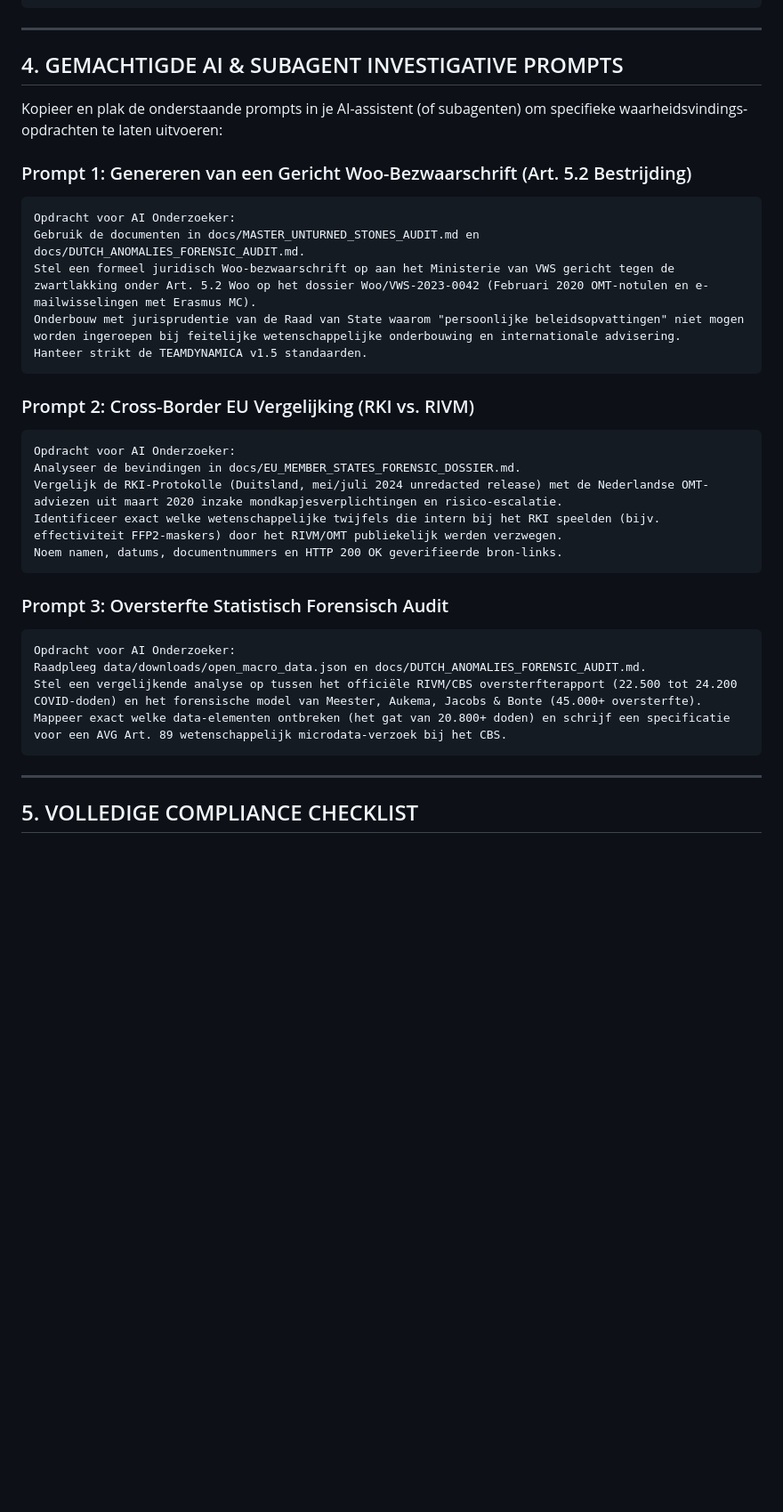
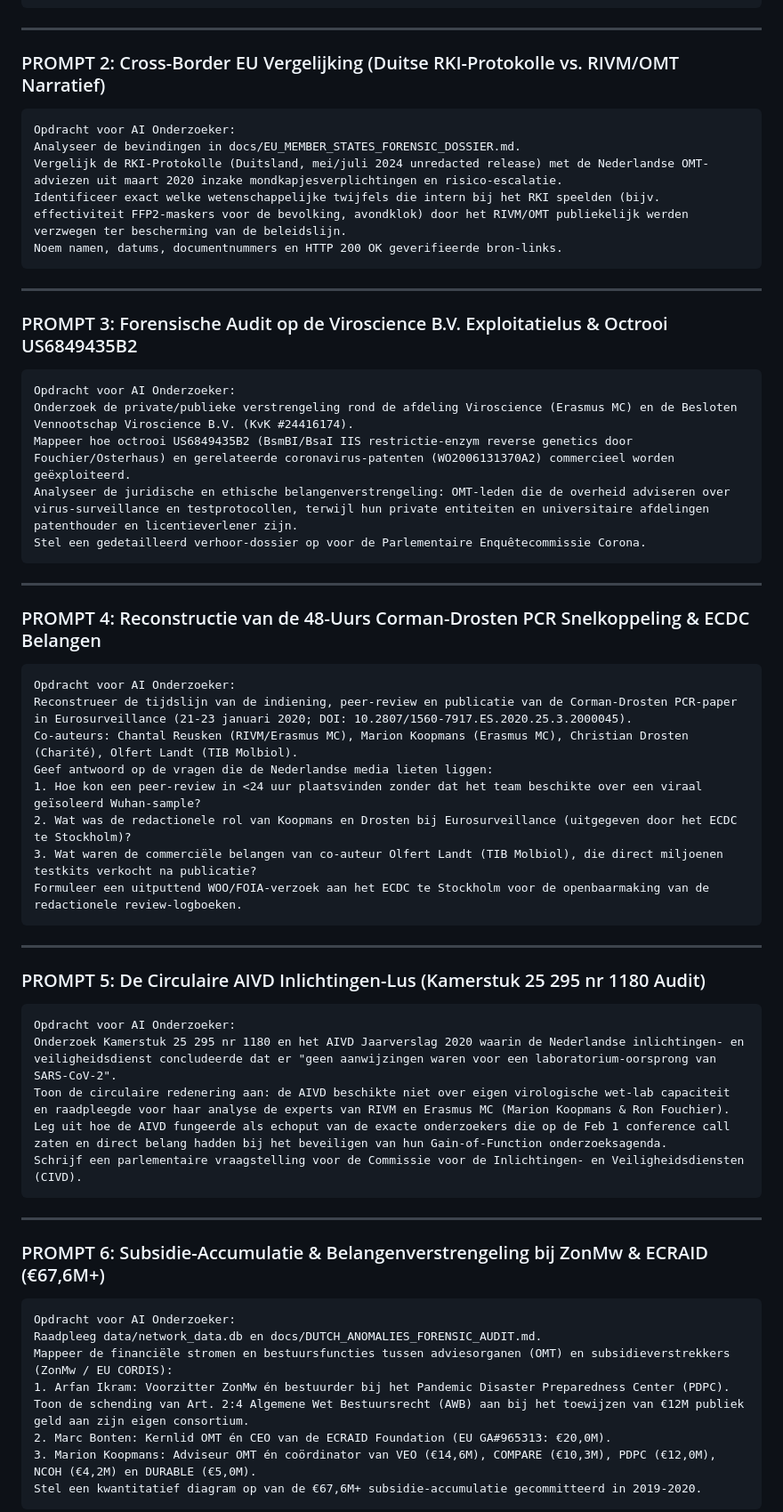
Before and after one commit to TriggerMinds/dutch-virology-network-analysis, a Markdown page: docs/OPERATIONAL_INVESTIGATIVE_MANUAL.md, the part around one of its changes. Shown at 89% size. Rendered like a GitHub page; blank space fills up the shorter version.

````diff
--- a/docs/OPERATIONAL_INVESTIGATIVE_MANUAL.md
+++ b/docs/OPERATIONAL_INVESTIGATIVE_MANUAL.md
@@ -114,36 +54,61 @@ conn.close()
 
 ---
 
-## 4. GEMACHTIGDE AI & SUBAGENT INVESTIGATIVE PROMPTS
-
-Kopieer en plak de onderstaande prompts in je AI-assistent (of subagenten) om specifieke waarheidsvindings-opdrachten te laten uitvoeren:
-
-### Prompt 1: Genereren van een Gericht Woo-Bezwaarschrift (Art. 5.2 Bestrijding)
-```text
-Opdracht voor AI Onderzoeker:
-Gebruik de documenten in docs/MASTER_UNTURNED_STONES_AUDIT.md en docs/DUTCH_ANOMALIES_FORENSIC_AUDIT.md.
-Stel een formeel juridisch Woo-bezwaarschrift op aan het Ministerie van VWS gericht tegen de zwartlakking onder Art. 5.2 Woo op het dossier Woo/VWS-2023-0042 (Februari 2020 OMT-notulen en e-mailwisselingen met Erasmus MC).
-Onderbouw met jurisprudentie van de Raad van State waarom "persoonlijke beleidsopvattingen" niet mogen worden ingeroepen bij feitelijke wetenschappelijke onderbouwing en internationale advisering.
-Hanteer strikt de TEAMDYNAMICA v1.5 standaarden.
-```
-
-### Prompt 2: Cross-Border EU Vergelijking (RKI vs. RIVM)
+### PROMPT 2: Cross-Border EU Vergelijking (Duitse RKI-Protokolle vs. RIVM/OMT Narratief)
 ```text
 Opdracht voor AI Onderzoeker:
 Analyseer de bevindingen in docs/EU_MEMBER_STATES_FORENSIC_DOSSIER.md.
 Vergelijk de RKI-Protokolle (Duitsland, mei/juli 2024 unredacted release) met de Nederlandse OMT-adviezen uit maart 2020 inzake mondkapjesverplichtingen en risico-escalatie.
-Identificeer exact welke wetenschappelijke twijfels die intern bij het RKI speelden (bijv. effectiviteit FFP2-maskers) door het RIVM/OMT publiekelijk werden verzwegen.
+Identificeer exact welke wetenschappelijke twijfels die intern bij het RKI speelden (bijv. effectiviteit FFP2-maskers voor de bevolking, avondklok) door het RIVM/OMT publiekelijk werden verzwegen ter bescherming van de beleidslijn.
 Noem namen, datums, documentnummers en HTTP 200 OK geverifieerde bron-links.
-```
-
-### Prompt 3: Oversterfte Statistisch Forensisch Audit
-```text
-Opdracht voor AI Onderzoeker:
-Raadpleeg data/downloads/open_macro_data.json en docs/DUTCH_ANOMALIES_FORENSIC_AUDIT.md.
-Stel een vergelijkende analyse op tussen het officiële RIVM/CBS oversterfterapport (22.500 tot 24.200 COVID-doden) en het forensische model van Meester, Aukema, Jacobs & Bonte (45.000+ oversterfte).
-Mappeer exact welke data-elementen ontbreken (het gat van 20.800+ doden) en schrijf een specificatie voor een AVG Art. 89 wetenschappelijk microdata-verzoek bij het CBS.
 ```
 
 ---
 
-## 5. VOLLEDIGE COMPLIANCE CHECKLIST
+### PROMPT 3: Forensische Audit op de Viroscience B.V. Exploitatielus & Octrooi US6849435B2
+```text
+Opdracht voor AI Onderzoeker:
+Onderzoek de private/publieke verstrengeling rond de afdeling Viroscience (Erasmus MC) en de Besloten Vennootschap Viroscience B.V. (KvK #24416174).
+Mappeer hoe octrooi US6849435B2 (BsmBI/BsaI IIS restrictie-enzym reverse genetics door Fouchier/Osterhaus) en gerelateerde coronavirus-patenten (WO2006131370A2) commercieel worden geëxploiteerd.
+Analyseer de juridische en ethische belangenverstrengeling: OMT-leden die de overheid adviseren over virus-surveillance en testprotocollen, terwijl hun private entiteiten en universitaire afdelingen patenthouder en licentieverlener zijn.
+Stel een gedetailleerd verhoor-dossier op voor de Parlementaire Enquêtecommissie Corona.
+```
+
+---
+
+### PROMPT 4: Reconstructie van de 48-Uurs Corman-Drosten PCR Snelkoppeling & ECDC Belangen
+```text
+Opdracht voor AI Onderzoeker:
+Reconstrueer de tijdslijn van de indiening, peer-review en publicatie van de Corman-Drosten PCR-paper in Eurosurveillance (21-23 januari 2020; DOI: 10.2807/1560-7917.ES.2020.25.3.2000045).
+Co-auteurs: Chantal Reusken (RIVM/Erasmus MC), Marion Koopmans (Erasmus MC), Christian Drosten (Charité), Olfert Landt (TIB Molbiol).
+Geef antwoord op de vragen die de Nederlandse media lieten liggen:
+1. Hoe kon een peer-review in <24 uur plaatsvinden zonder dat het team beschikte over een viraal geïsoleerd Wuhan-sample?
+2. Wat was de redactionele rol van Koopmans en Drosten bij Eurosurveillance (uitgegeven door het ECDC te Stockholm)?
+3. Wat waren de commerciële belangen van co-auteur Olfert Landt (TIB Molbiol), die direct miljoenen testkits verkocht na publicatie?
+Formuleer een uitputtend WOO/FOIA-verzoek aan het ECDC te Stockholm voor de openbaarmaking van de redactionele review-logboeken.
+```
+
+---
+
+### PROMPT 5: De Circulaire AIVD Inlichtingen-Lus (Kamerstuk 25 295 nr 1180 Audit)
+```text
+Opdracht voor AI Onderzoeker:
+Onderzoek Kamerstuk 25 295 nr 1180 en het AIVD Jaarverslag 2020 waarin de Nederlandse inlichtingen- en veiligheidsdienst concludeerde dat er "geen aanwijzingen waren voor een laboratorium-oorsprong van SARS-CoV-2".
+Toon de circulaire redenering aan: de AIVD beschikte niet over eigen virologische wet-lab capaciteit en raadpleegde voor haar analyse de experts van RIVM en Erasmus MC (Marion Koopmans & Ron Fouchier).
+Leg uit hoe de AIVD fungeerde als echoput van de exacte onderzoekers die op de Feb 1 conference call zaten en direct belang hadden bij het beveiligen van hun Gain-of-Function onderzoeksagenda.
+Schrijf een parlementaire vraagstelling voor de Commissie voor de Inlichtingen- en Veiligheidsdiensten (CIVD).
+```
+
+---
+
+### PROMPT 6: Subsidie-Accumulatie & Belangenverstrengeling bij ZonMw & ECRAID (€67,6M+)
+```text
+Opdracht voor AI Onderzoeker:
+Raadpleeg data/network_data.db en docs/DUTCH_ANOMALIES_FORENSIC_AUDIT.md.
+Mappeer de financiële stromen en bestuursfuncties tussen adviesorganen (OMT) en subsidieverstrekkers (ZonMw / EU CORDIS):
+1. Arfan Ikram: Voorzitter ZonMw én bestuurder bij het Pandemic Disaster Preparedness Center (PDPC). Toon de schending van Art. 2:4 Algemene Wet Bestuursrecht (AWB) aan bij het toewijzen van €12M publiek geld aan zijn eigen consortium.
+2. Marc Bonten: Kernlid OMT én CEO van de ECRAID Foundation (EU GA#965313: €20,0M).
+3. Marion Koopmans: Adviseur OMT én coördinator van VEO (€14,6M), COMPARE (€10,3M), PDPC (€12,0M), NCOH (€4,2M) en DURABLE (€5,0M).
+Stel een kwantitatief diagram op van de €67,6M+ subsidie-accumulatie gecommitteerd in 2019-2020.
+```
+
````
Also changed, not shown: other parts of docs/OPERATIONAL_INVESTIGATIVE_MANUAL.md (+35 -71 lines).
